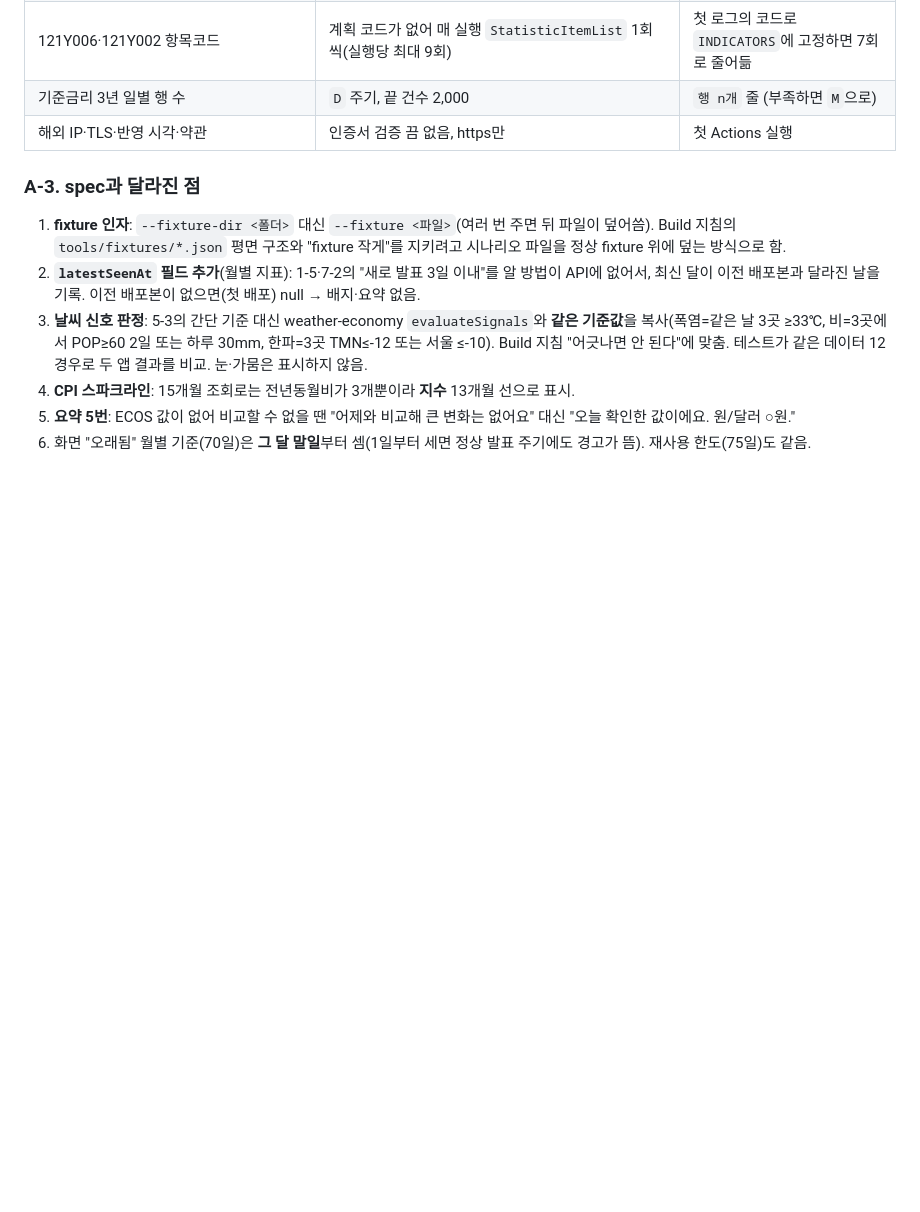
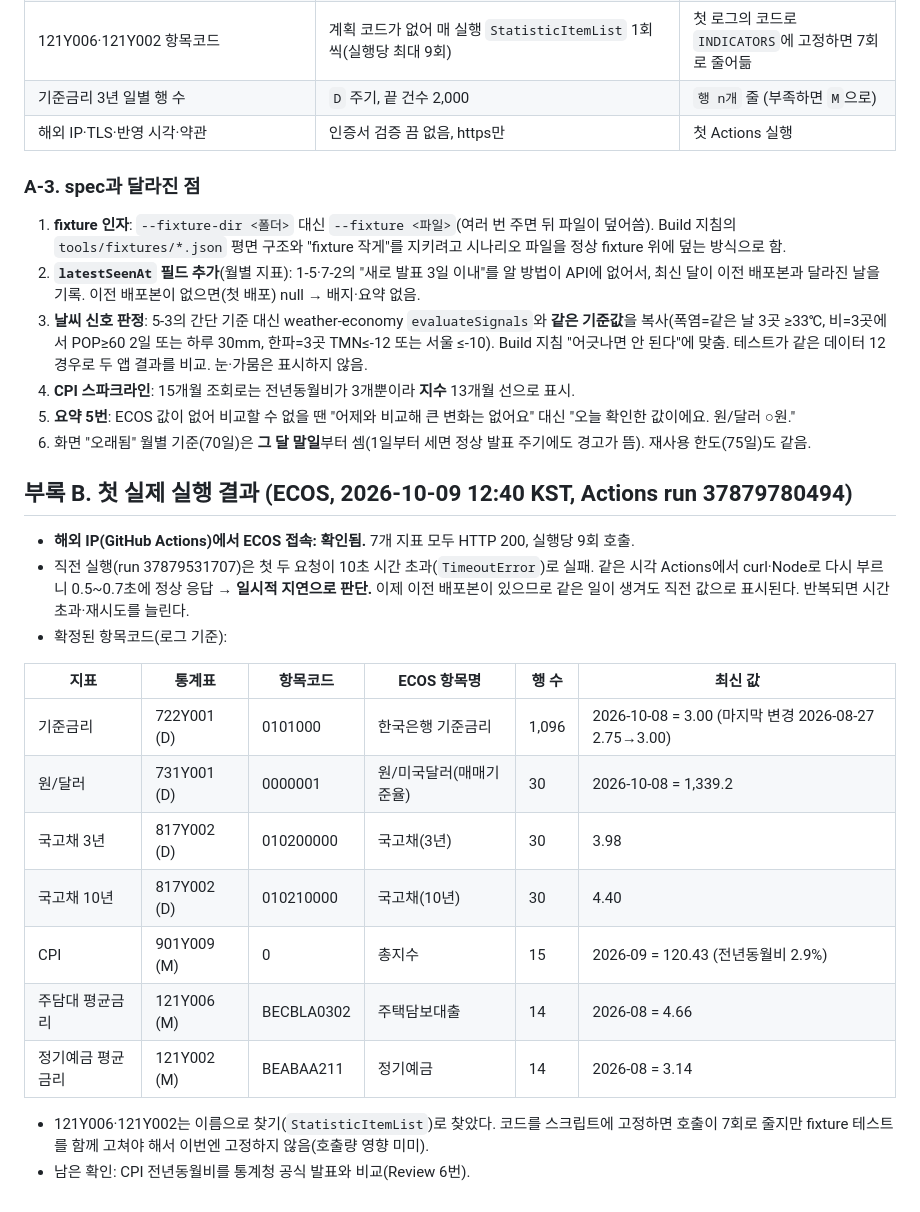
Before and after one commit to micky923-hub/my-blog, a Markdown page: apps/economy-dashboard/spec.md, the part around the change. Drawn GitHub-style; blank space fills up the shorter version.

Commit message:
생활경제 대시보드 계획서에 ECOS 첫 실제 실행 결과 반영
Co-Authored-By: Claude Opus 5.5 <noreply@anthropic.com>

```diff
--- a/apps/economy-dashboard/spec.md
+++ b/apps/economy-dashboard/spec.md
@@ -452,3 +452,21 @@ ECOS 키가 없어도 대시보드는 배포된다: 날씨×장바구니 칸 +
 4. **CPI 스파크라인**: 15개월 조회로는 전년동월비가 3개뿐이라 **지수** 13개월 선으로 표시.
 5. **요약 5번**: ECOS 값이 없어 비교할 수 없을 땐 "어제와 비교해 큰 변화는 없어요" 대신 "오늘 확인한 값이에요. 원/달러 ○원."
 6. 화면 "오래됨" 월별 기준(70일)은 **그 달 말일**부터 셈(1일부터 세면 정상 발표 주기에도 경고가 뜸). 재사용 한도(75일)도 같음.
+
+## 부록 B. 첫 실제 실행 결과 (ECOS, 2026-10-09 12:40 KST, Actions run 37879780494)
+- **해외 IP(GitHub Actions)에서 ECOS 접속: 확인됨.** 7개 지표 모두 HTTP 200, 실행당 9회 호출.
+- 직전 실행(run 37879531707)은 첫 두 요청이 10초 시간 초과(`TimeoutError`)로 실패. 같은 시각 Actions에서 curl·Node로 다시 부르니 0.5~0.7초에 정상 응답 → **일시적 지연으로 판단.** 이제 이전 배포본이 있으므로 같은 일이 생겨도 직전 값으로 표시된다. 반복되면 시간 초과·재시도를 늘린다.
+- 확정된 항목코드(로그 기준):
+
+| 지표 | 통계표 | 항목코드 | ECOS 항목명 | 행 수 | 최신 값 |
+|---|---|---|---|---|---|
+| 기준금리 | 722Y001 (D) | 0101000 | 한국은행 기준금리 | 1,096 | 2026-10-08 = 3.00 (마지막 변경 2026-08-27 2.75→3.00) |
+| 원/달러 | 731Y001 (D) | 0000001 | 원/미국달러(매매기준율) | 30 | 2026-10-08 = 1,339.2 |
+| 국고채 3년 | 817Y002 (D) | 010200000 | 국고채(3년) | 30 | 3.98 |
+| 국고채 10년 | 817Y002 (D) | 010210000 | 국고채(10년) | 30 | 4.40 |
+| CPI | 901Y009 (M) | 0 | 총지수 | 15 | 2026-09 = 120.43 (전년동월비 2.9%) |
+| 주담대 평균금리 | 121Y006 (M) | BECBLA0302 | 주택담보대출 | 14 | 2026-08 = 4.66 |
+| 정기예금 평균금리 | 121Y002 (M) | BEABAA211 | 정기예금 | 14 | 2026-08 = 3.14 |
+
+- 121Y006·121Y002는 이름으로 찾기(`StatisticItemList`)로 찾았다. 코드를 스크립트에 고정하면 호출이 7회로 줄지만 fixture 테스트를 함께 고쳐야 해서 이번엔 고정하지 않음(호출량 영향 미미).
+- 남은 확인: CPI 전년동월비를 통계청 공식 발표와 비교(Review 6번).
```
